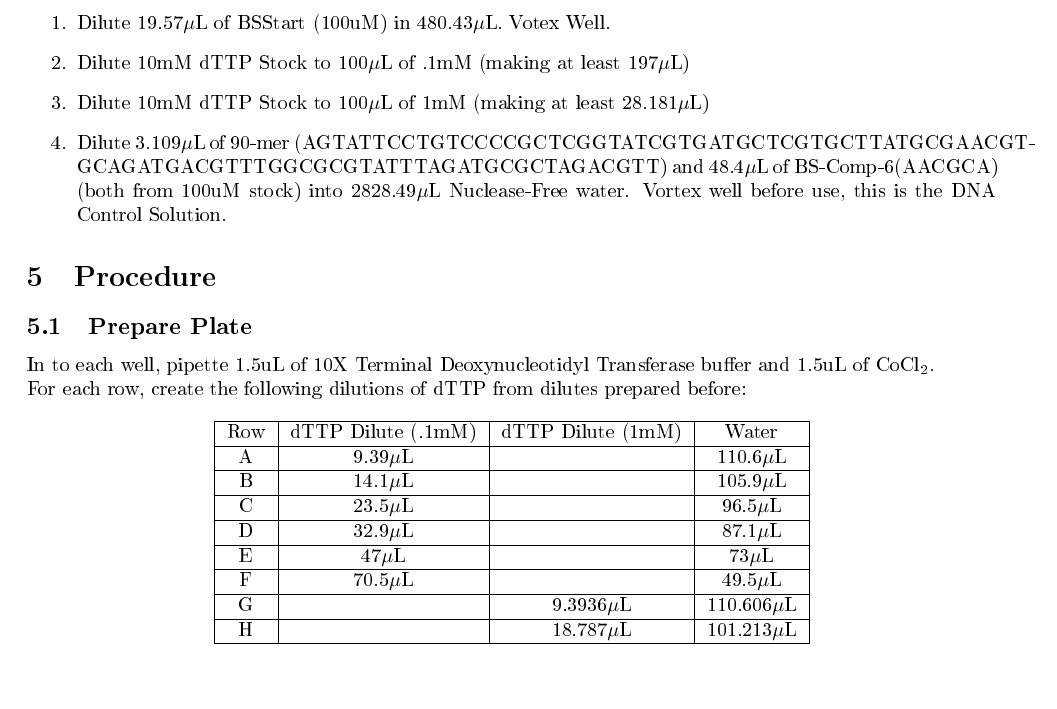
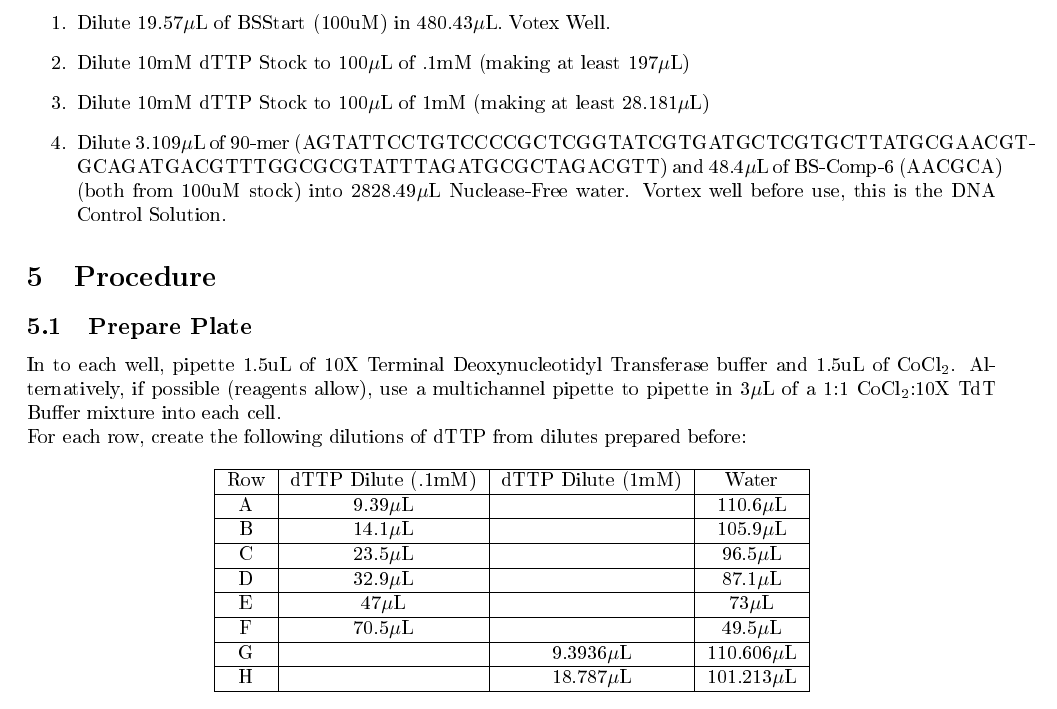
Before and after one commit to stanford-ssi/tdt-characterization, a LaTeX document (main.tex): part of page 2 of 3, cut so that both start at the same text. The pictures show the PDF file main.pdf that the author committed with the source.

Commit message:
Added option for using a multichannel pipette for the buffer+cocl2

```diff
--- a/main.tex
+++ b/main.tex
@@ -114,7 +114,7 @@ For PAN analysis, we will be sending in \tdt{} extended samples with a concentra
 
 \section{Procedure}% CHANGE THIS
 \subsection{Prepare Plate}
-In to each well, pipette \getVar{TdTBuffVol} of 10X \tdt{} buffer and \getVar{CoCl2Vol} of \ce{CoCl2}.
+In to each well, pipette \getVar{TdTBuffVol} of 10X \tdt{} buffer and \getVar{CoCl2Vol} of \ce{CoCl2}. Alternatively, if possible (reagents allow), use a multichannel pipette to pipette in \calc{CoCl2Vol+TdTBuffVol to uL} of a 1:1 \ce{CoCl2}:10X TdT Buffer mixture into each cell.
 
 For each row, create the following dilutions of dTTP from dilutes prepared before:
 
```
Also changed, not shown: main.pdf, main.tex (2 more changed lines).
